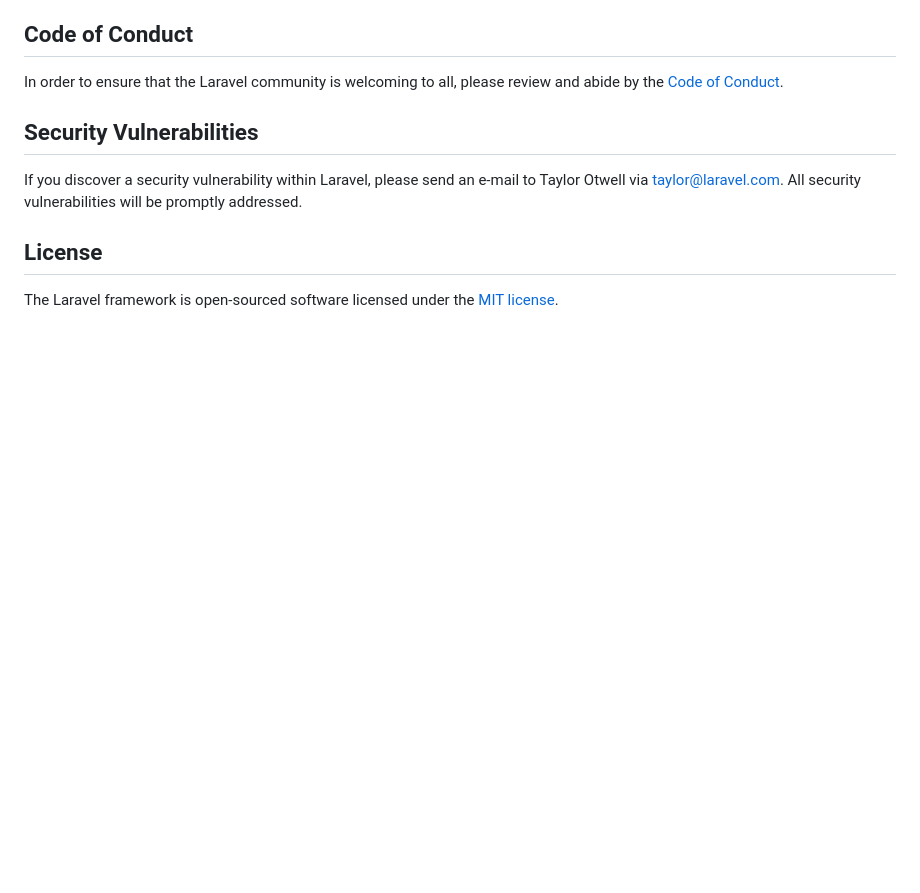
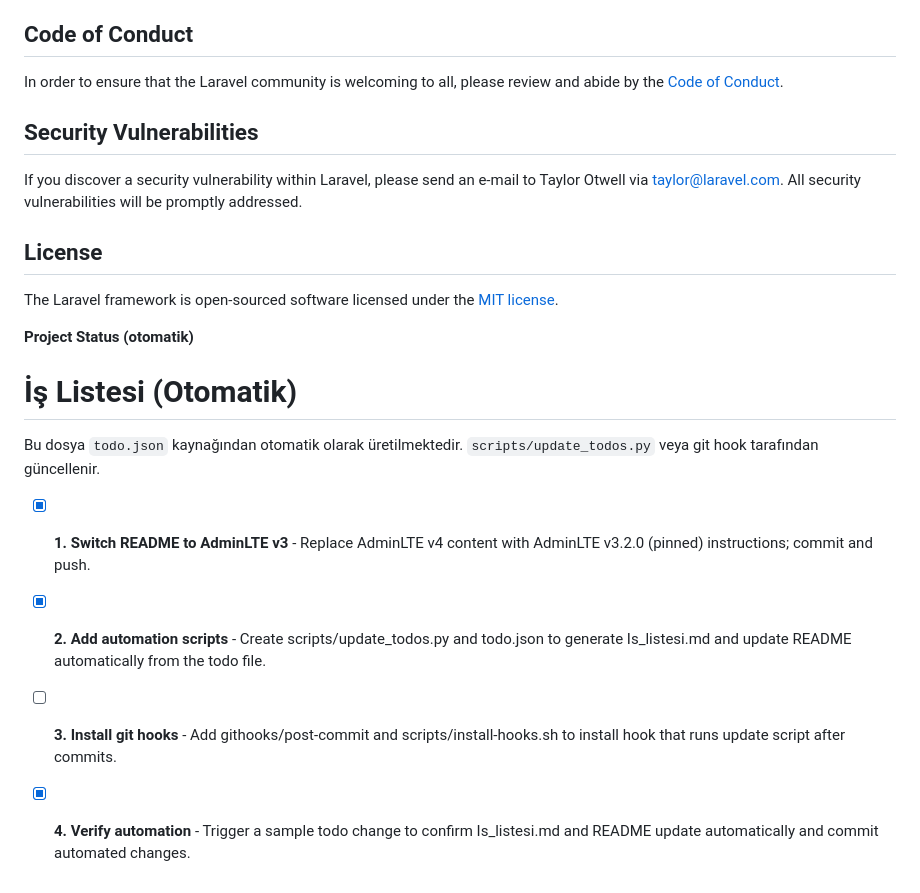
Before and after one commit to alperenkoranaizmir-rgb/Syncra-Larevel, a Markdown page: README.md, the part around one of its changes. GitHub-like rendering; blank space fills up the shorter version.

Commit message:
Automated: update Is_listesi.md and README

```diff
--- a/README.md
+++ b/README.md
@@ -57,3 +57,20 @@ If you discover a security vulnerability within Laravel, please send an e-mail t
 ## License
 
 The Laravel framework is open-sourced software licensed under the [MIT license](https://opensource.org/licenses/MIT).
+
+
+<!-- TODOS-START -->
+
+
+**Project Status (otomatik)**
+
+# İş Listesi (Otomatik)
+
+Bu dosya `todo.json` kaynağından otomatik olarak üretilmektedir. `scripts/update_todos.py` veya git hook tarafından güncellenir.
+
+- [x] **1. Switch README to AdminLTE v3** - Replace AdminLTE v4 content with AdminLTE v3.2.0 (pinned) instructions; commit and push.
+- [x] **2. Add automation scripts** - Create scripts/update_todos.py and todo.json to generate Is_listesi.md and update README automatically from the todo file.
+- [ ] **3. Install git hooks** - Add githooks/post-commit and scripts/install-hooks.sh to install hook that runs update script after commits.
+- [x] **4. Verify automation** - Trigger a sample todo change to confirm Is_listesi.md and README update automatically and commit automated changes.
+
+
```
Also changed, not shown: other parts of README.md (+1 -0 lines).
